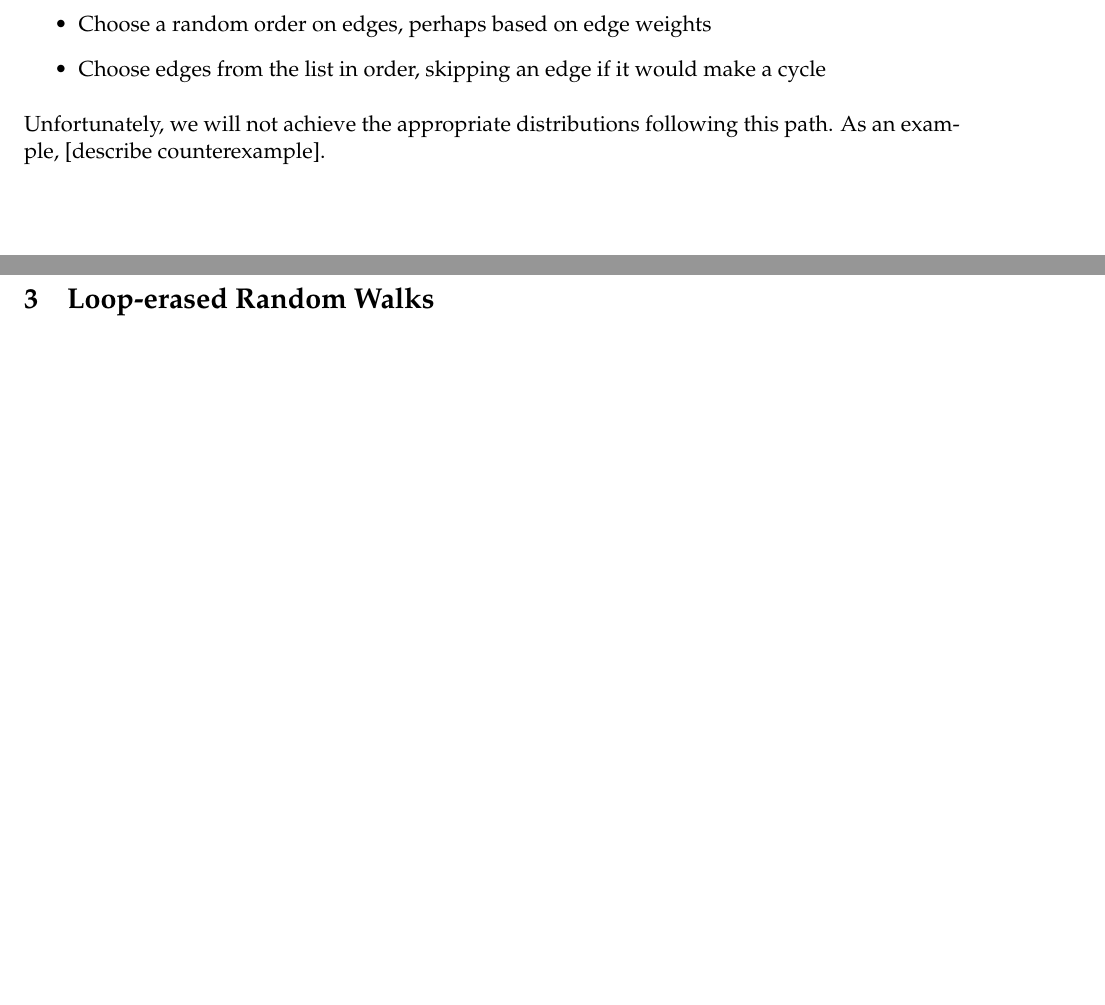
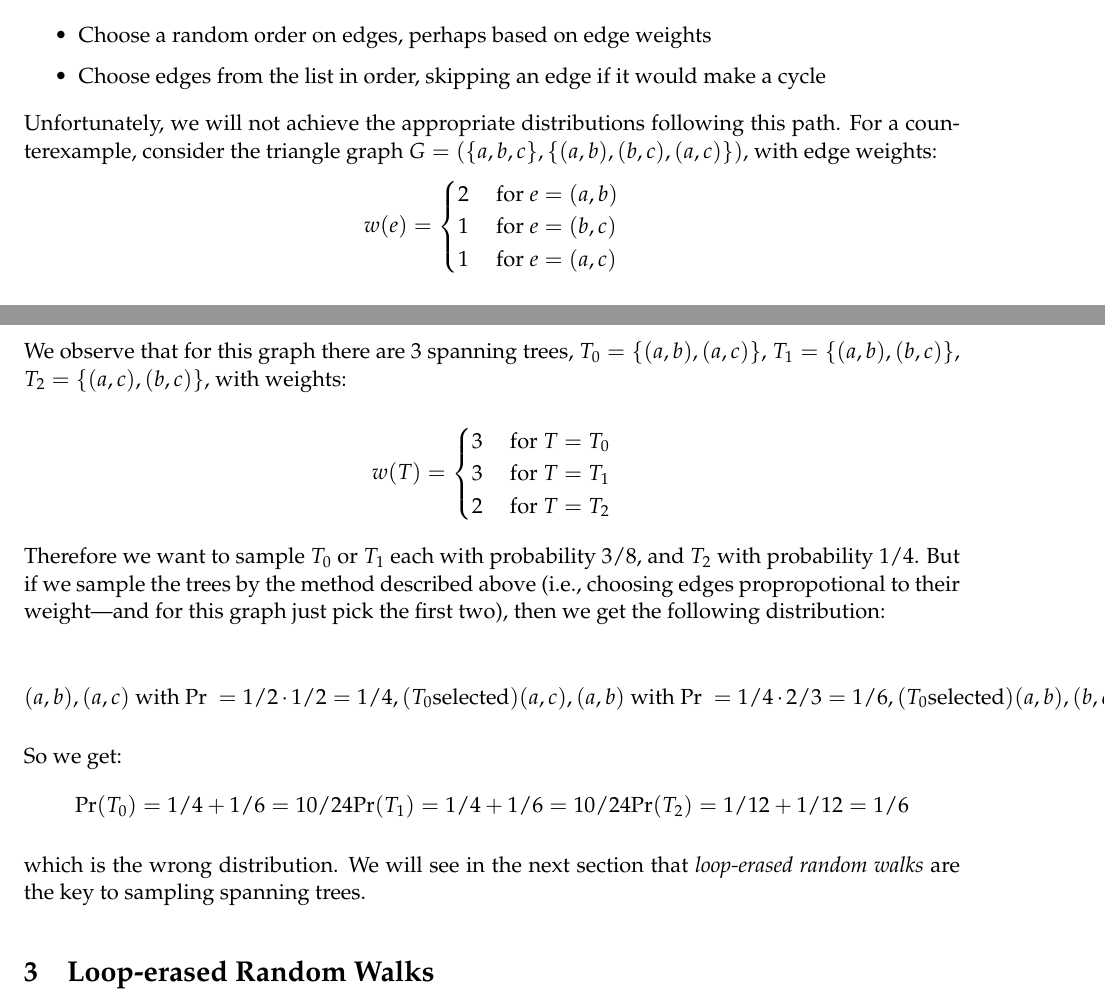
Before and after one commit to mdmoeller/6820-finalproject, a LaTeX document (notes.tex): two parts of pages 1 and 2 of 3 before the commit and two parts of pages 1 and 2 of 4 after it, joined at a grey line, cut so that both start at the same text, the shorter picture padded with empty space. Compiled offline with pdfLaTeX.

Commit message:
counterexample

```diff
--- a/notes.tex
+++ b/notes.tex
@@ -92,4 +92,31 @@ cycle
 \end{itemize}
 
 Unfortunately, we will not achieve the appropriate distributions following this
-path. As an example, [describe counterexample].
+path. For a counterexample, consider the triangle graph $G = (\{a,b,c\},
+\{(a,b),(b,c),(a,c)\})$, with edge weights:
+\[w(e) = \begin{cases}
+        2 & \text{ for } e = (a,b)\\
+        1 & \text{ for } e = (b,c)\\
+        1 & \text{ for } e = (a,c)
+        \end{cases}\]
+
+We observe that for this graph there are 3 spanning trees,
+$T_0 = \{(a,b), (a,c)\}$,
+$T_1 = \{(a,b), (b,c)\}$,
+$T_2 = \{(a,c), (b,c)\}$, with weights:
+
+\[w(T) = \begin{cases}
+        3 & \text{ for } T = T_0\\
+        3 & \text{ for } T = T_1\\
+        2 & \text{ for } T = T_2
+        \end{cases}\]
+
+Therefore we want to sample $T_0$ or $T_1$ each with probability 3/8, and $T_2$
+with probability 1/4. But if we sample the trees by the method described above
+(i.e., choosing edges propropotional to their weight---and for this graph just
+pick the first two), then we get the following distribution:
+
+\[
+(a,b), (a,c)\text{ with Pr }= 1/2 \cdot 1/2 = 1/4, (T_0 \text{selected})\\
+(a,c), (a,b)\text{ with Pr }= 1/4 \cdot 2/3 = 1/6, (T_0 \text{selected})\\
+(a,b), (b,c)\text{ with Pr }= 1/2 \cdot 1/2 = 1/4, (T_1 \text{selected})\\
@@ -96,3 +128,10 @@ path. As an example, [describe counterexample].
+So we get:
+\[ \text{Pr}(T_0) = 1/4 + 1/6 = 10/24\\
+   \text{Pr}(T_1) = 1/4 + 1/6 = 10/24\\
+   \text{Pr}(T_2) = 1/12 + 1/12 = 1/6\]
+
+which is the wrong distribution. We will see in the next section that
+\emph{loop-erased random walks} are the key to sampling spanning trees.
 
 \section{Loop-erased Random Walks}
 
```
Also changed, not shown: notes.tex (7 more changed lines).
